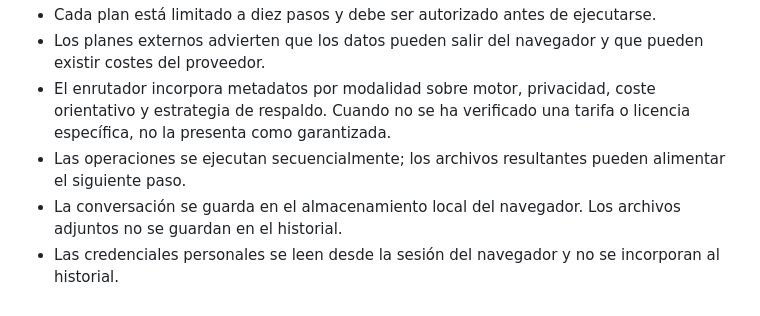
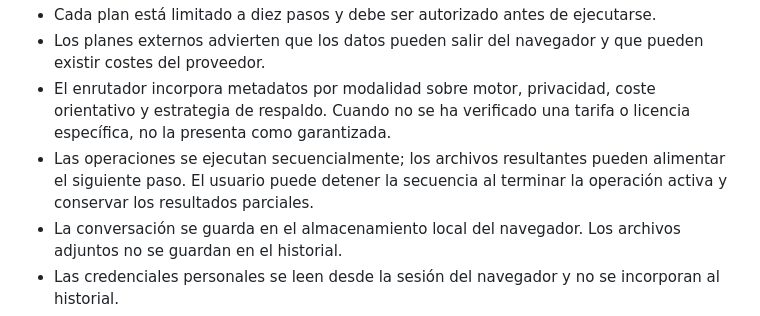
Before and after one commit to AndresYepez23/Andres-repositorio, a Markdown page: prisma/README.md, the part around the change. Rendered like a GitHub page.

Commit message:
docs: document safe stop control for agent runs

```diff
--- a/prisma/README.md
+++ b/prisma/README.md
@@ -44,7 +44,7 @@ Cada actualización integrada en `main` se puede desplegar en Cloudflare Pages.
 - Cada plan está limitado a diez pasos y debe ser autorizado antes de ejecutarse.
 - Los planes externos advierten que los datos pueden salir del navegador y que pueden existir costes del proveedor.
 - El enrutador incorpora metadatos por modalidad sobre motor, privacidad, coste orientativo y estrategia de respaldo. Cuando no se ha verificado una tarifa o licencia específica, no la presenta como garantizada.
-- Las operaciones se ejecutan secuencialmente; los archivos resultantes pueden alimentar el siguiente paso.
+- Las operaciones se ejecutan secuencialmente; los archivos resultantes pueden alimentar el siguiente paso. El usuario puede detener la secuencia al terminar la operación activa y conservar los resultados parciales.
 - La conversación se guarda en el almacenamiento local del navegador. Los archivos adjuntos no se guardan en el historial.
 - Las credenciales personales se leen desde la sesión del navegador y no se incorporan al historial.
 - El agente no puede publicar, enviar, comprar ni borrar recursos externos.
```
